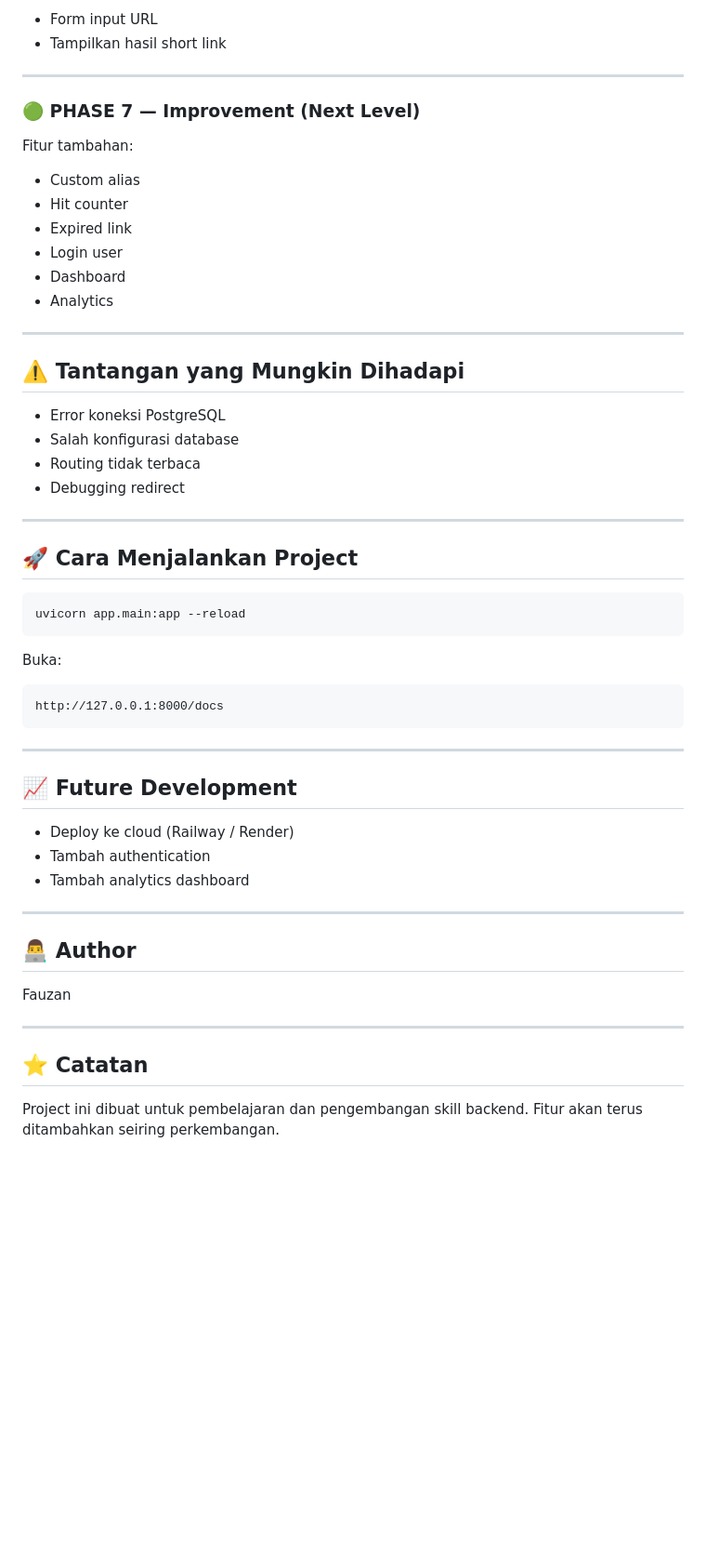
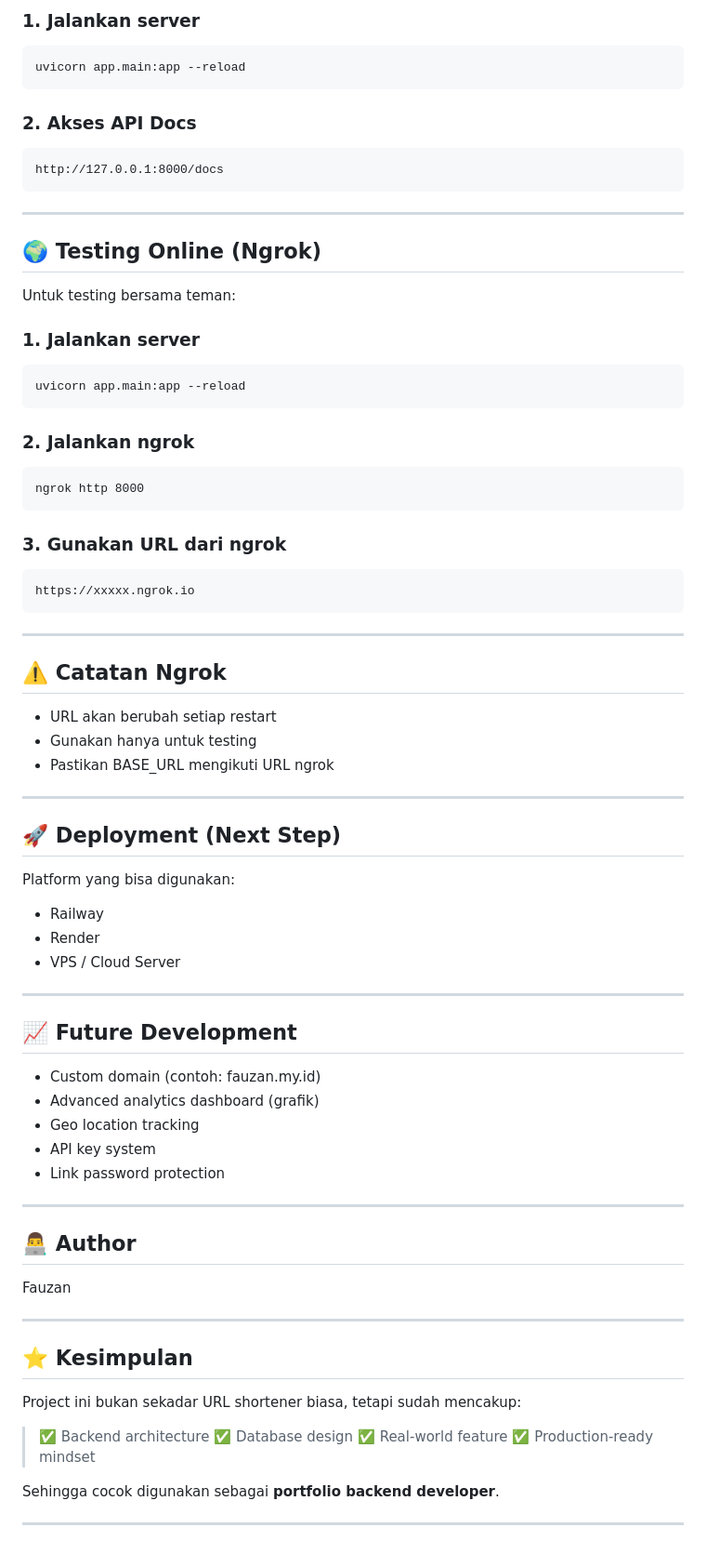
Before and after one commit to fauzan-codes/simple-url-shortener-api, a Markdown page: README.md, the part around one of its changes. Shown at 93% size. GitHub-like rendering; blank space fills up the shorter version.

````diff
--- a/README.md
+++ b/README.md
@@ -211,38 +224,11 @@ Fungsi:
 
-* Form input URL
-* Tampilkan hasil short link
-
----
-
-### 🟢 PHASE 7 — Improvement (Next Level)
-
-Fitur tambahan:
-
-* Custom alias
-* Hit counter
-* Expired link
-* Login user
-* Dashboard
-* Analytics
-
----
-
-## ⚠️ Tantangan yang Mungkin Dihadapi
-
-* Error koneksi PostgreSQL
-* Salah konfigurasi database
-* Routing tidak terbaca
-* Debugging redirect
-
----
-
-## 🚀 Cara Menjalankan Project
+### 1. Jalankan server
 
 ```
 uvicorn app.main:app --reload
 ```
 
-Buka:
+### 2. Akses API Docs
 
 ```
 http://127.0.0.1:8000/docs
@@ -250,11 +236,55 @@ http://127.0.0.1:8000/docs
 
 ---
 
+## 🌍 Testing Online (Ngrok)
+
+Untuk testing bersama teman:
+
+### 1. Jalankan server
+
+```
+uvicorn app.main:app --reload
+```
+
+### 2. Jalankan ngrok
+
+```
+ngrok http 8000
+```
+
+### 3. Gunakan URL dari ngrok
+
+```
+https://xxxxx.ngrok.io
+```
+
+---
+
+## ⚠️ Catatan Ngrok
+
+* URL akan berubah setiap restart
+* Gunakan hanya untuk testing
+* Pastikan BASE_URL mengikuti URL ngrok
+
+---
+
+## 🚀 Deployment (Next Step)
+
+Platform yang bisa digunakan:
+
+* Railway
+* Render
+* VPS / Cloud Server
+
+---
+
 ## 📈 Future Development
 
-* Deploy ke cloud (Railway / Render)
-* Tambah authentication
-* Tambah analytics dashboard
+* Custom domain (contoh: fauzan.my.id)
+* Advanced analytics dashboard (grafik)
+* Geo location tracking
+* API key system
+* Link password protection
 
 ---
 
@@ -264,7 +294,15 @@ Fauzan
 
 ---
 
-## ⭐ Catatan
+## ⭐ Kesimpulan
 
-Project ini dibuat untuk pembelajaran dan pengembangan skill backend.
-Fitur akan terus ditambahkan seiring perkembangan.
+Project ini bukan sekadar URL shortener biasa, tetapi sudah mencakup:
+
+> ✅ Backend architecture
+> ✅ Database design
+> ✅ Real-world feature
+> ✅ Production-ready mindset
+
+Sehingga cocok digunakan sebagai **portfolio backend developer**.
+
+---
````
Also changed, not shown: other parts of README.md (+137 -124 lines).
